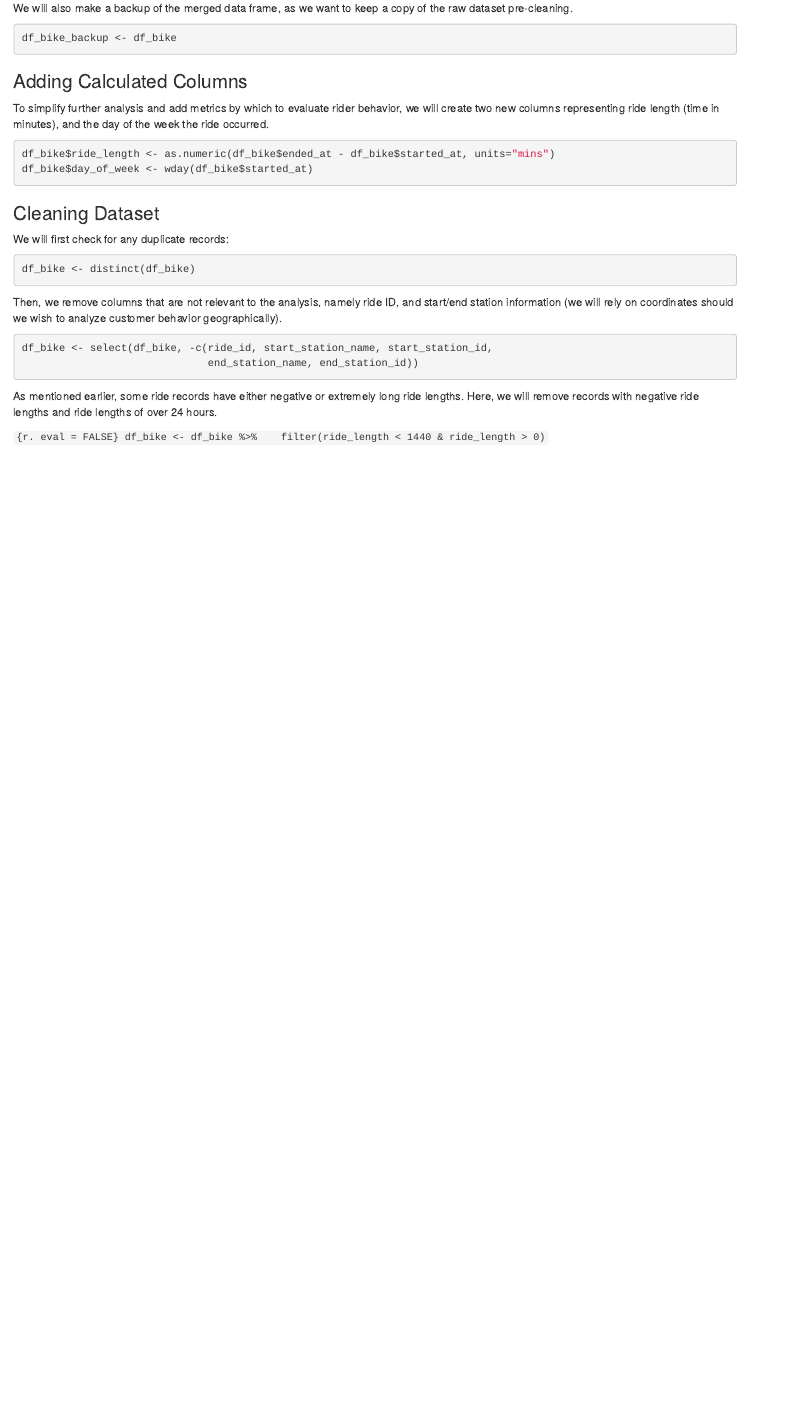
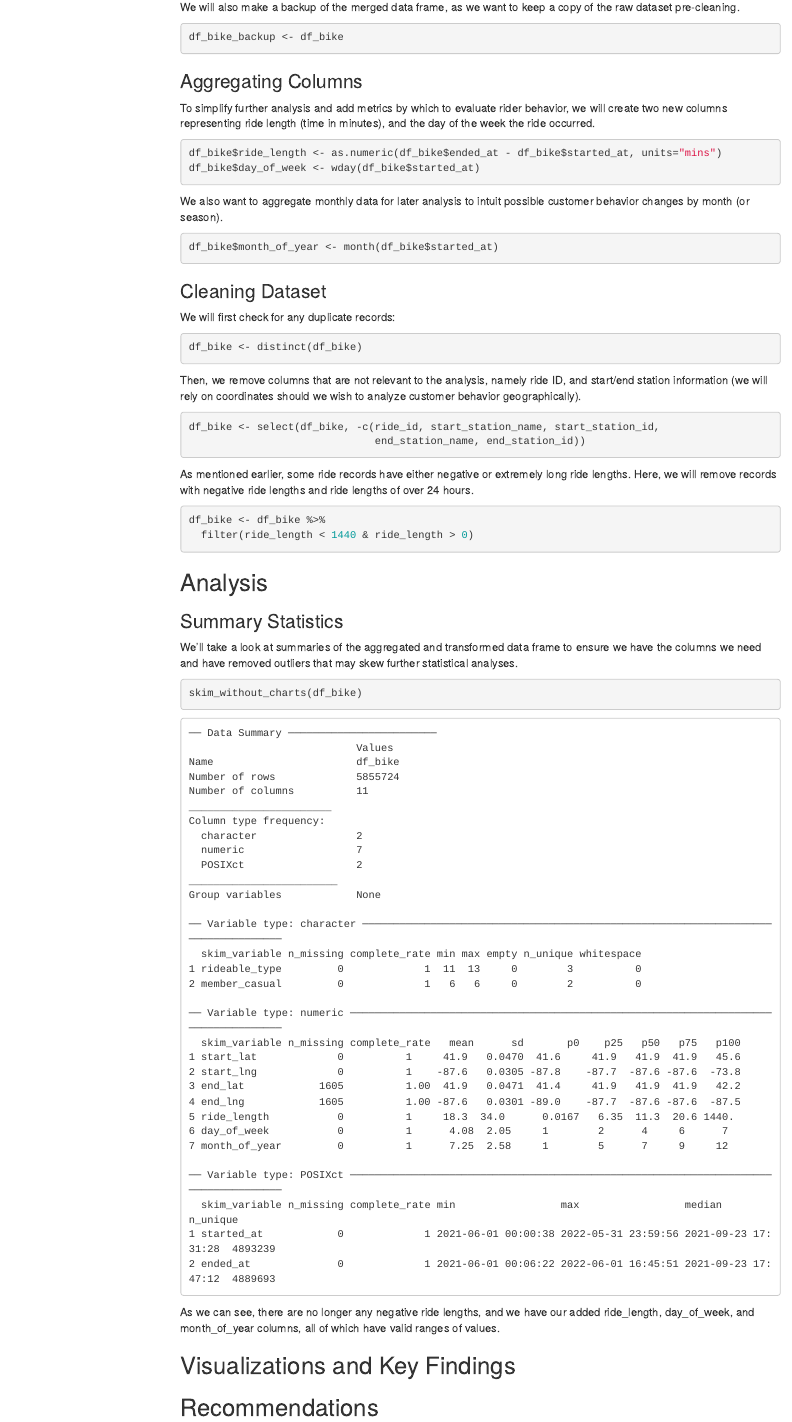
Before and after one commit to jeffbai996/cyclistic_case_study, an R Markdown document (Cyclistic Case Study.Rmd): the page in a window 1100 px wide, from 4190 px down before the commit and from 4240 px down after it, so that both start at the same text. Rendered offline with R 4.5, knitr and Pandoc, with nearby package versions; menus at the side of the page are left out; long lines of code are wrapped.

Commit message:
added summary statistics for transformed df, starting analysis

````diff
--- a/Cyclistic Case Study.Rmd
+++ b/Cyclistic Case Study.Rmd
@@ -5,7 +5,8 @@ date: '2022-07-06'
 output:
   html_document:
     toc: true
-    toc_depth: 1
+    toc_depth: 2
+    toc_float: true
 ---
 
 ```{r setup, include=FALSE}
@@ -193,12 +194,18 @@ We will also make a backup of the merged data frame, as we want to keep a copy o
 df_bike_backup <- df_bike
 ```
 
-### Adding Calculated Columns
+### Aggregating Columns
 To simplify further analysis and add metrics by which to evaluate rider behavior, we will create two new columns representing ride length (time in minutes), and the day of the week the ride occurred.
 
 ```{r, eval = FALSE}
 df_bike$ride_length <- as.numeric(df_bike$ended_at - df_bike$started_at, units="mins")
 df_bike$day_of_week <- wday(df_bike$started_at)
+```
+
+We also want to aggregate monthly data for later analysis to intuit possible customer behavior changes by month (or season).
+
+```{r, eval = FALSE}
+df_bike$month_of_year <- month(df_bike$started_at)
 ```
 
 ### Cleaning Dataset
@@ -217,7 +224,58 @@ df_bike <- select(df_bike, -c(ride_id, start_station_name, start_station_id,
 
 As mentioned earlier, some ride records have either negative or extremely long ride lengths. Here, we will remove records with negative ride lengths and ride lengths of over 24 hours.
 
-```{r. eval = FALSE}
+```{r, eval = FALSE}
 df_bike <- df_bike %>%
   filter(ride_length < 1440 & ride_length > 0)
 ```
+
+## Analysis
+
+### Summary Statistics
+We'll take a look at summaries of the aggregated and transformed data frame to ensure we have the columns we need and have removed outliers that may skew further statistical analyses.
+
+```{r, eval = FALSE}
+skim_without_charts(df_bike)
+```
+```
+── Data Summary ────────────────────────
+                           Values
+Name                       df_bike
+Number of rows             5855724
+Number of columns          11
+_______________________
+Column type frequency:
+  character                2
+  numeric                  7
+  POSIXct                  2
+________________________
+Group variables            None
+
+── Variable type: character ─────────────────────────────────────────────────────────────────────────────────
+  skim_variable n_missing complete_rate min max empty n_unique whitespace
+1 rideable_type         0             1  11  13     0        3          0
+2 member_casual         0             1   6   6     0        2          0
+
+── Variable type: numeric ───────────────────────────────────────────────────────────────────────────────────
+  skim_variable n_missing complete_rate   mean      sd       p0    p25   p50   p75   p100
+1 start_lat             0          1     41.9   0.0470  41.6     41.9   41.9  41.9   45.6
+2 start_lng             0          1    -87.6   0.0305 -87.8    -87.7  -87.6 -87.6  -73.8
+3 end_lat            1605          1.00  41.9   0.0471  41.4     41.9   41.9  41.9   42.2
+4 end_lng            1605          1.00 -87.6   0.0301 -89.0    -87.7  -87.6 -87.6  -87.5
+5 ride_length           0          1     18.3  34.0      0.0167   6.35  11.3  20.6 1440.
+6 day_of_week           0          1      4.08  2.05     1        2      4     6      7
+7 month_of_year         0          1      7.25  2.58     1        5      7     9     12
+
+── Variable type: POSIXct ───────────────────────────────────────────────────────────────────────────────────
+  skim_variable n_missing complete_rate min                 max                 median              n_unique
+1 started_at            0             1 2021-06-01 00:00:38 2022-05-31 23:59:56 2021-09-23 17:31:28  4893239
+2 ended_at              0             1 2021-06-01 00:06:22 2022-06-01 16:45:51 2021-09-23 17:47:12  4889693
+```
+
+As we can see, there are no longer any negative ride lengths, and we have our added ride_length, day_of_week, and month_of_year columns, all of which have valid ranges of values.
+
+
+
+## Visualizations and Key Findings
+
+## Recommendations
````
Also changed, not shown: Cyclistic-Case-Study.html, Cyclistic Case Study.Rmd (8 more changed lines).
